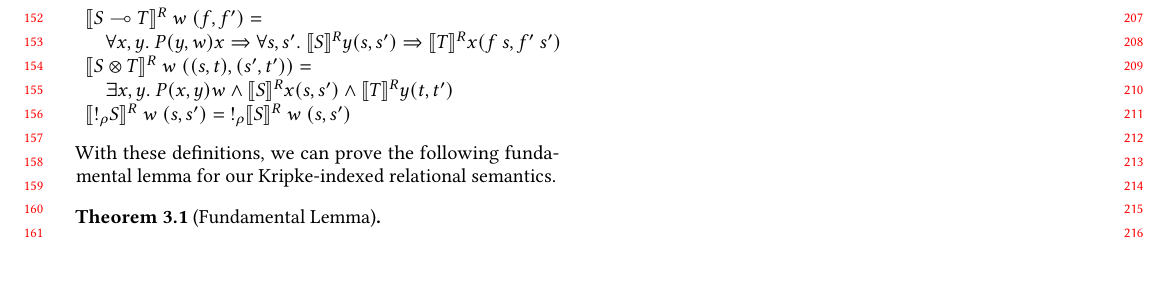
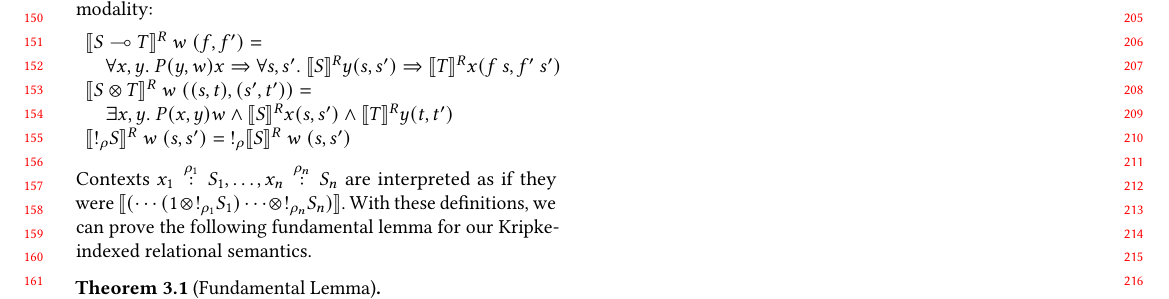
Before and after one commit to laMudri/quantitative, a LaTeX paper (paper/quantitative.tex, which reads paper/semantics.tex): part of page 2 of 2, cut at the place of the change, the shorter picture padded with empty space. Compiled offline with pdfLaTeX.

Commit message:
Semantics of contexts

```diff
--- a/paper/semantics.tex
+++ b/paper/semantics.tex
@@ -57,6 +57,11 @@ $\oc_\rho$ modality:
     \oc_\rho \llbracket S \rrbracket^R~w~(s,s')\\
   \end{array}
 \end{displaymath}
+Contexts
+$\ctxvar{x_1}{S_1}{\rho_1}, \ldots, \ctxvar{x_n}{S_n}{\rho_n}$ are
+interpreted as if they were
+$\sem{(\cdots(1 \otimes \oc_{\rho_1}S_1) \cdots \otimes \oc_{\rho_n}
+  S_n)}$.
 With these definitions, we can prove the following fundamental lemma
 for our Kripke-indexed relational semantics.
 
```
Also changed, not shown: paper/semantics.tex (4 more changed lines).
